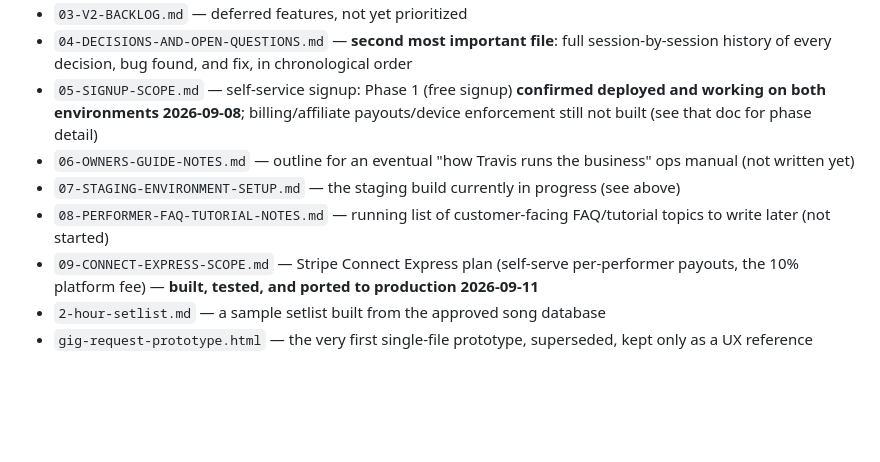
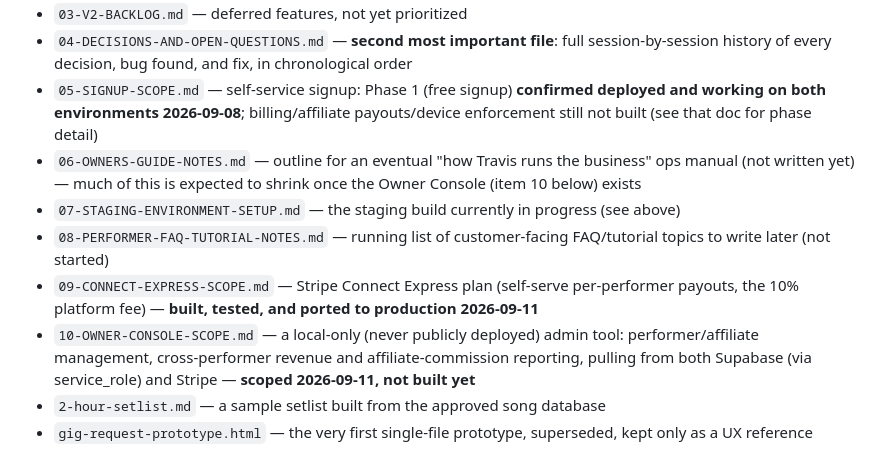
Before and after one commit to travis-ross-73/bribe-the-band, a Markdown page: docs/HANDOFF-SUMMARY.md, the part around one of its changes. GitHub-like rendering; blank space fills up the shorter version.

```diff
--- a/docs/HANDOFF-SUMMARY.md
+++ b/docs/HANDOFF-SUMMARY.md
@@ -47,10 +47,11 @@ Originally exported from the claude.ai Project "Song Request and Tip App," then
 - `03-V2-BACKLOG.md` — deferred features, not yet prioritized
 - `04-DECISIONS-AND-OPEN-QUESTIONS.md` — **second most important file**: full session-by-session history of every decision, bug found, and fix, in chronological order
 - `05-SIGNUP-SCOPE.md` — self-service signup: Phase 1 (free signup) **confirmed deployed and working on both environments 2026-09-08**; billing/affiliate payouts/device enforcement still not built (see that doc for phase detail)
-- `06-OWNERS-GUIDE-NOTES.md` — outline for an eventual "how Travis runs the business" ops manual (not written yet)
+- `06-OWNERS-GUIDE-NOTES.md` — outline for an eventual "how Travis runs the business" ops manual (not written yet) — much of this is expected to shrink once the Owner Console (item 10 below) exists
 - `07-STAGING-ENVIRONMENT-SETUP.md` — the staging build currently in progress (see above)
 - `08-PERFORMER-FAQ-TUTORIAL-NOTES.md` — running list of customer-facing FAQ/tutorial topics to write later (not started)
 - `09-CONNECT-EXPRESS-SCOPE.md` — Stripe Connect Express plan (self-serve per-performer payouts, the 10% platform fee) — **built, tested, and ported to production 2026-09-11**
+- `10-OWNER-CONSOLE-SCOPE.md` — a local-only (never publicly deployed) admin tool: performer/affiliate management, cross-performer revenue and affiliate-commission reporting, pulling from both Supabase (via service_role) and Stripe — **scoped 2026-09-11, not built yet**
 - `2-hour-setlist.md` — a sample setlist built from the approved song database
 - `gig-request-prototype.html` — the very first single-file prototype, superseded, kept only as a UX reference
 
```
Also changed, not shown: other parts of docs/HANDOFF-SUMMARY.md (+1 -1 lines), docs/04-DECISIONS-AND-OPEN-QUESTIONS.md (+10 -2 lines), docs/10-OWNER-CONSOLE-SCOPE.md (added, +87 -0 lines).
